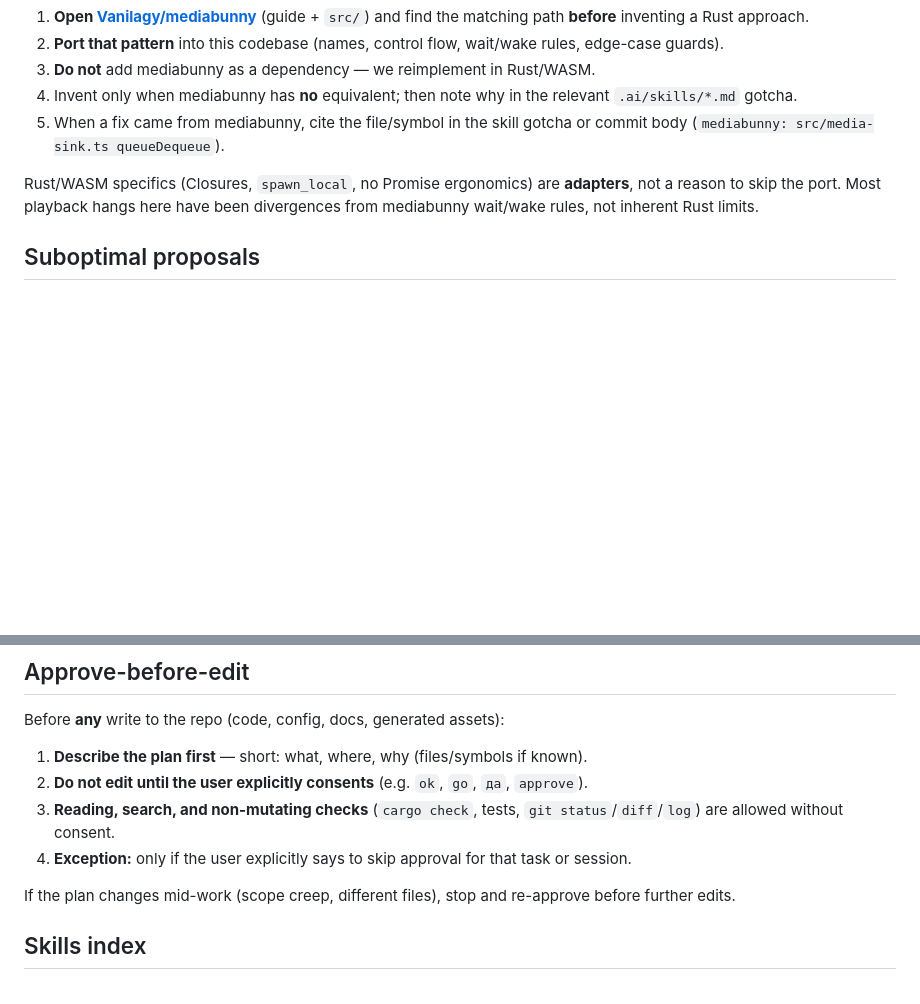
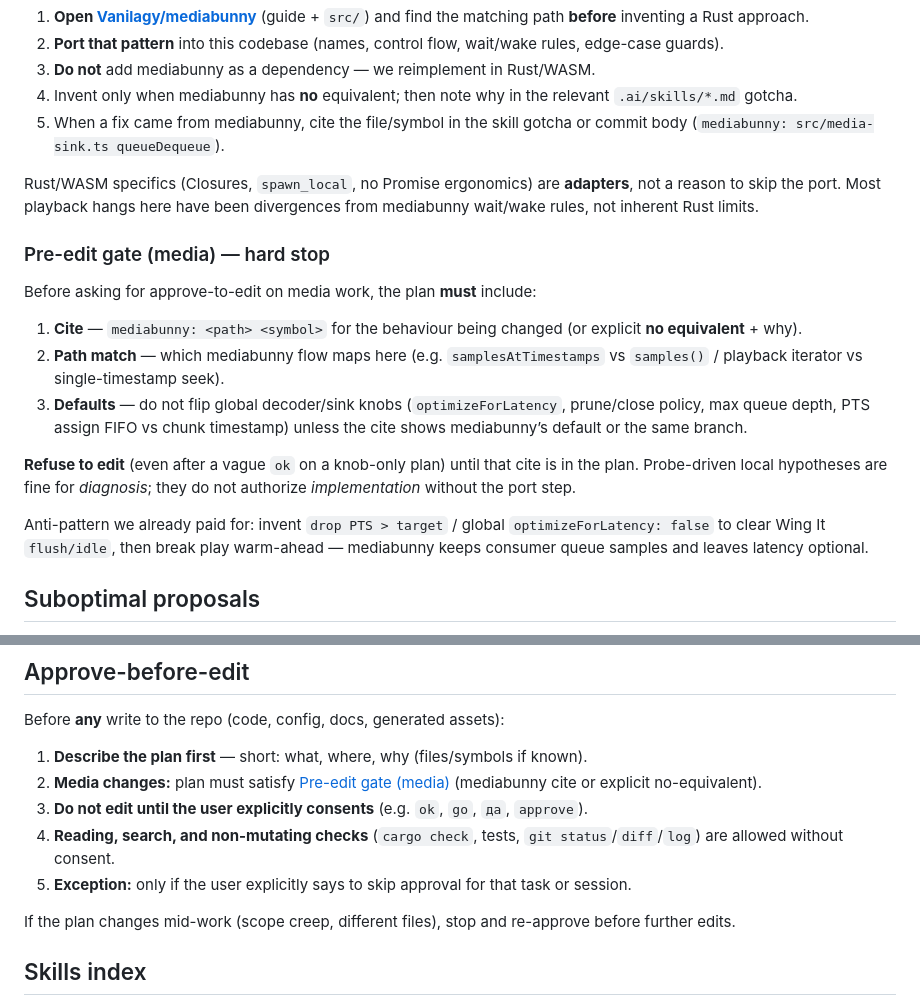
Before and after one commit to alexantoshuk/fpmedia-web, a Markdown page: AGENTS.md, 2 parts joined by grey strips. Drawn GitHub-style; blank space fills up the shorter version.

Commit message:
docs(agents): hard mediabunny cite gate before media edits
Require a mediabunny path/symbol (or explicit no-equivalent) in the approve plan before changing decode/seek/play knobs. Stops probe-driven local inventions from skipping the port step.

Co-authored-by: Cursor <cursoragent@cursor.com>

```diff
--- a/AGENTS.md
+++ b/AGENTS.md
@@ -34,6 +34,18 @@ For **any** media feature, bug fix, or behaviour change in demux / decode / seek
 
 Rust/WASM specifics (Closures, `spawn_local`, no Promise ergonomics) are **adapters**, not a reason to skip the port. Most playback hangs here have been divergences from mediabunny wait/wake rules, not inherent Rust limits.
 
+### Pre-edit gate (media) — hard stop
+
+Before asking for approve-to-edit on media work, the plan **must** include:
+
+1. **Cite** — `mediabunny: <path> <symbol>` for the behaviour being changed (or explicit **no equivalent** + why).
+2. **Path match** — which mediabunny flow maps here (e.g. `samplesAtTimestamps` vs `samples()` / playback iterator vs single-timestamp seek).
+3. **Defaults** — do not flip global decoder/sink knobs (`optimizeForLatency`, prune/close policy, max queue depth, PTS assign FIFO vs chunk timestamp) unless the cite shows mediabunny’s default or the same branch.
+
+**Refuse to edit** (even after a vague `ok` on a knob-only plan) until that cite is in the plan. Probe-driven local hypotheses are fine for *diagnosis*; they do not authorize *implementation* without the port step.
+
+Anti-pattern we already paid for: invent `drop PTS > target` / global `optimizeForLatency: false` to clear Wing It `flush/idle`, then break play warm-ahead — mediabunny keeps consumer queue samples and leaves latency optional.
+
 ## Suboptimal proposals
 
 If the user asks for a change that is **clearly less optimal** than the current design (double decode, worse latency, throwing away work already paid for, etc.):
@@ -49,9 +61,10 @@ Example: dropping prune→dense salvage on settle “to avoid strip noise” re-
 Before **any** write to the repo (code, config, docs, generated assets):
 
 1. **Describe the plan first** — short: what, where, why (files/symbols if known).
-2. **Do not edit until the user explicitly consents** (e.g. `ok`, `go`, `да`, `approve`).
-3. **Reading, search, and non-mutating checks** (`cargo check`, tests, `git status`/`diff`/`log`) are allowed without consent.
-4. **Exception:** only if the user explicitly says to skip approval for that task or session.
+2. **Media changes:** plan must satisfy [Pre-edit gate (media)](#pre-edit-gate-media--hard-stop) (mediabunny cite or explicit no-equivalent).
+3. **Do not edit until the user explicitly consents** (e.g. `ok`, `go`, `да`, `approve`).
+4. **Reading, search, and non-mutating checks** (`cargo check`, tests, `git status`/`diff`/`log`) are allowed without consent.
+5. **Exception:** only if the user explicitly says to skip approval for that task or session.
 
 If the plan changes mid-work (scope creep, different files), stop and re-approve before further edits.
 
```
Also changed, not shown: .ai/skills/media.md (+1 -0 lines).
